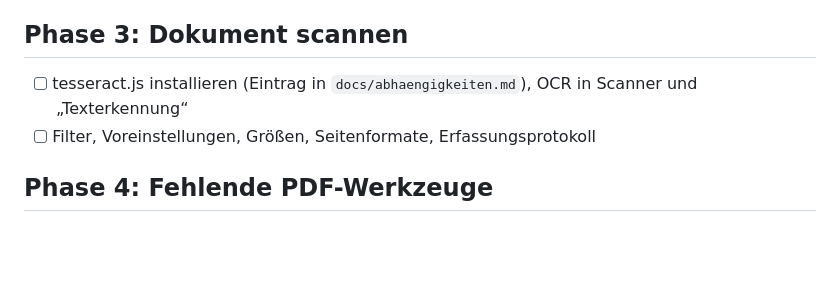
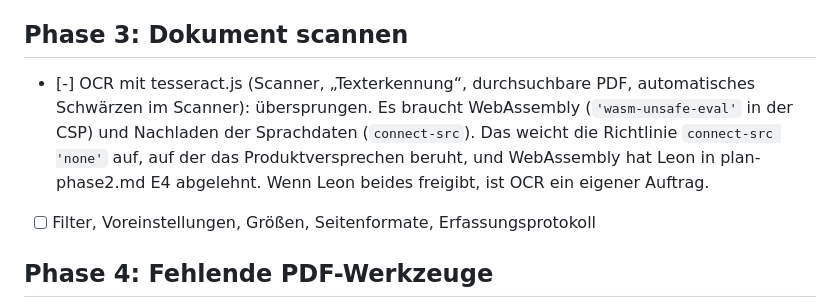
Before and after one commit to leonsuv/lokalwerk-web, a Markdown page: docs/STATUS.md, the part around the change. Rendered like a GitHub page; blank space fills up the shorter version.

Commit message:
Warteschlange: OCR übersprungen (WebAssembly und connect-src widersprechen E4 und der CSP)
Co-Authored-By: Claude Sonnet 5.5 <noreply@anthropic.com>

```diff
--- a/docs/STATUS.md
+++ b/docs/STATUS.md
@@ -32,7 +32,7 @@ Der Agent arbeitet diese Liste von oben nach unten ab, ohne zu fragen (siehe `do
 - [-] SEPA TARGET-Geschäftstag: bewusst nicht, Quelle erlaubt Verschiebung durch die Bank (Plan Abschnitt 10)
 
 ## Phase 3: Dokument scannen
-- [ ] tesseract.js installieren (Eintrag in `docs/abhaengigkeiten.md`), OCR in Scanner und „Texterkennung“
+- [-] OCR mit tesseract.js (Scanner, „Texterkennung“, durchsuchbare PDF, automatisches Schwärzen im Scanner): übersprungen. Es braucht WebAssembly (`'wasm-unsafe-eval'` in der CSP) und Nachladen der Sprachdaten (`connect-src`). Das weicht die Richtlinie `connect-src 'none'` auf, auf der das Produktversprechen beruht, und WebAssembly hat Leon in plan-phase2.md E4 abgelehnt. Wenn Leon beides freigibt, ist OCR ein eigener Auftrag.
 - [ ] Filter, Voreinstellungen, Größen, Seitenformate, Erfassungsprotokoll
 
 ## Phase 4: Fehlende PDF-Werkzeuge
```
Also changed, not shown: docs/entscheidungen.md (+1 -0 lines).
